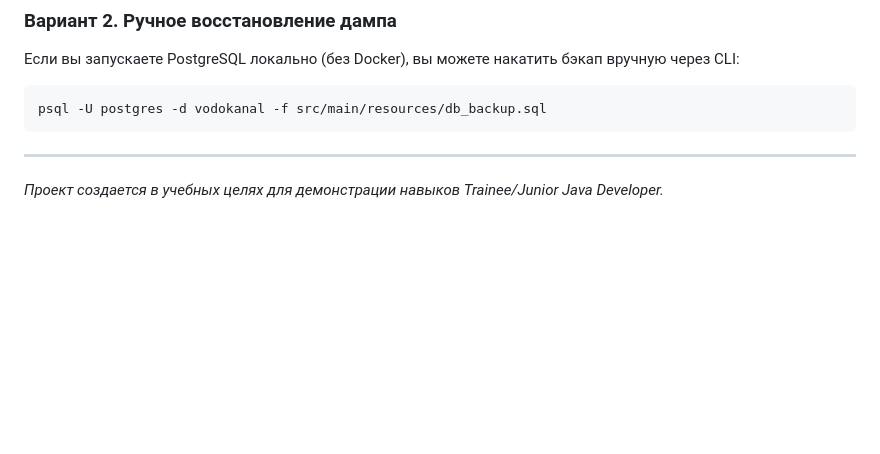
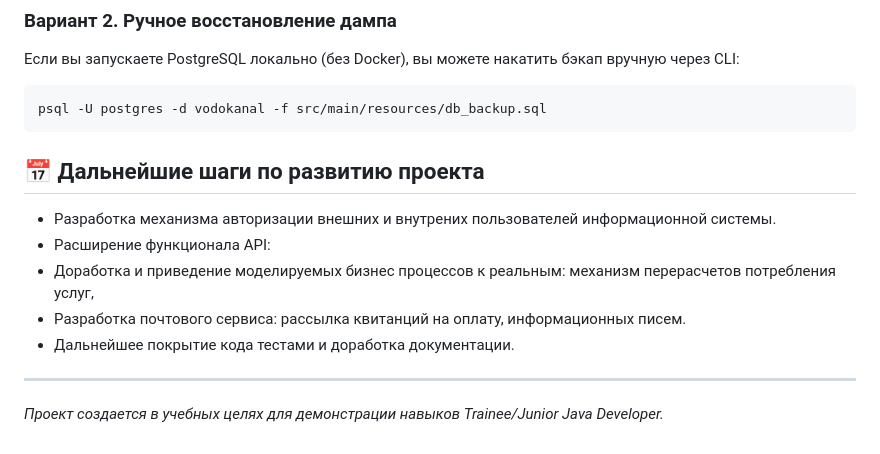
Before and after one commit to xBobrov/accounting, a Markdown page: README.md, the part around the change. GitHub-like rendering; blank space fills up the shorter version.

````diff
--- a/README.md
+++ b/README.md
@@ -164,5 +164,13 @@ docker-compose up --build
 psql -U postgres -d vodokanal -f src/main/resources/db_backup.sql
 ```
 
+## 📅 Дальнейшие шаги по развитию проекта
+
+* Разработка механизма авторизации внешних и внутрених пользователей информационной системы.
+* Расширение функционала API:
+* Доработка и приведение моделируемых бизнес процессов к реальным: механизм перерасчетов потребления услуг,
+* Разработка почтового сервиса: рассылка квитанций на оплату, информационных писем.
+* Дальнейшее покрытие кода тестами и доработка документации.
+
 ---
 *Проект создается в учебных целях для демонстрации навыков Trainee/Junior Java Developer.*
````
